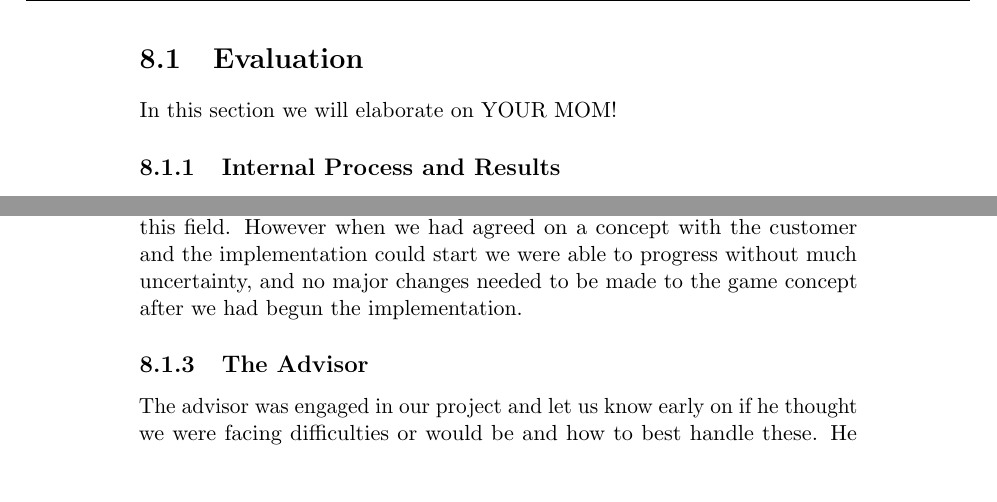
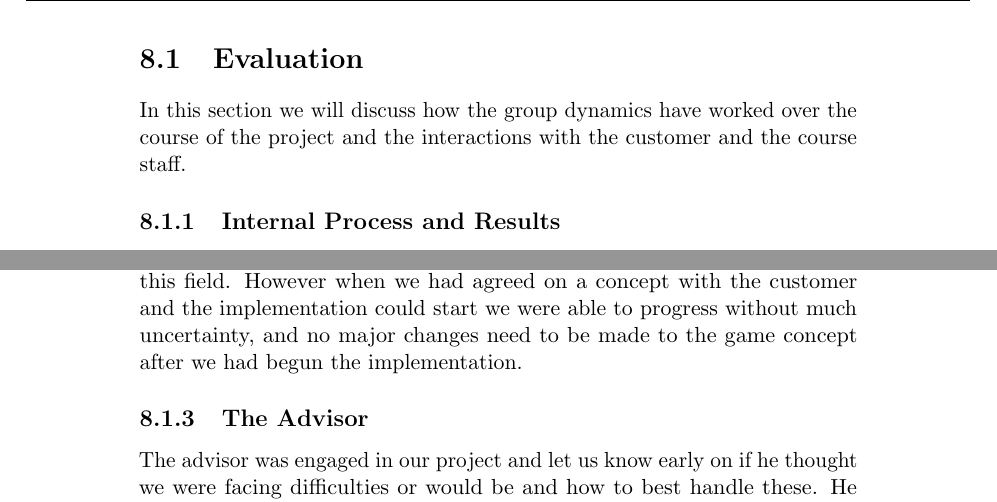
Before and after one commit to kpro-gr10/report, a LaTeX thesis (main.tex, which reads conclusionAndEvaluation/evaluation.tex): two parts of pages 133 and 134 of 155, joined at a grey line, cut so that both start at the same text, the shorter picture padded with empty space. Compiled offline with pdfLaTeX.

```diff
--- a/conclusionAndEvaluation/evaluation.tex
+++ b/conclusionAndEvaluation/evaluation.tex
@@ -1,6 +1,6 @@
 \section{Evaluation}
 
-In this section we will elaborate on YOUR MOM!
+In this section we will discuss how the group dynamics have worked over the course of the project and the interactions with the customer and the course staff.
 
 \subsection{Internal Process and Results}
 
@@ -57,7 +57,7 @@
 	We did however feel that the task was a bit vague in the beginning and struggled with finding a good
 	concept for a game concerning the power industry, as neither one of us had any extensive knowledge
 	in this field. However when we had agreed on a concept with the customer and the implementation could
-	start we were able to progress without much uncertainty, and no major changes needed to be made to the
+	start we were able to progress without much uncertainty, and no major changes need to be made to the
 	game concept after we had begun the implementation.
 
 
```
